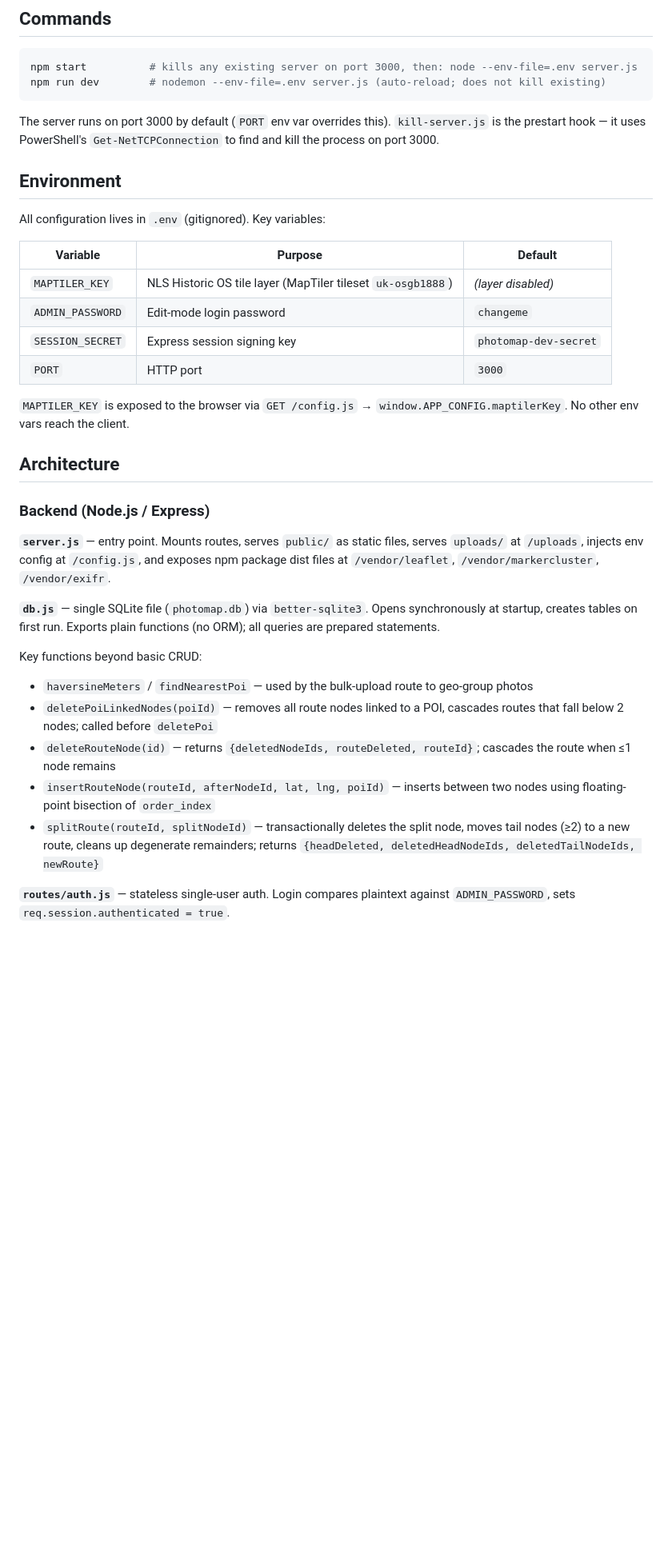
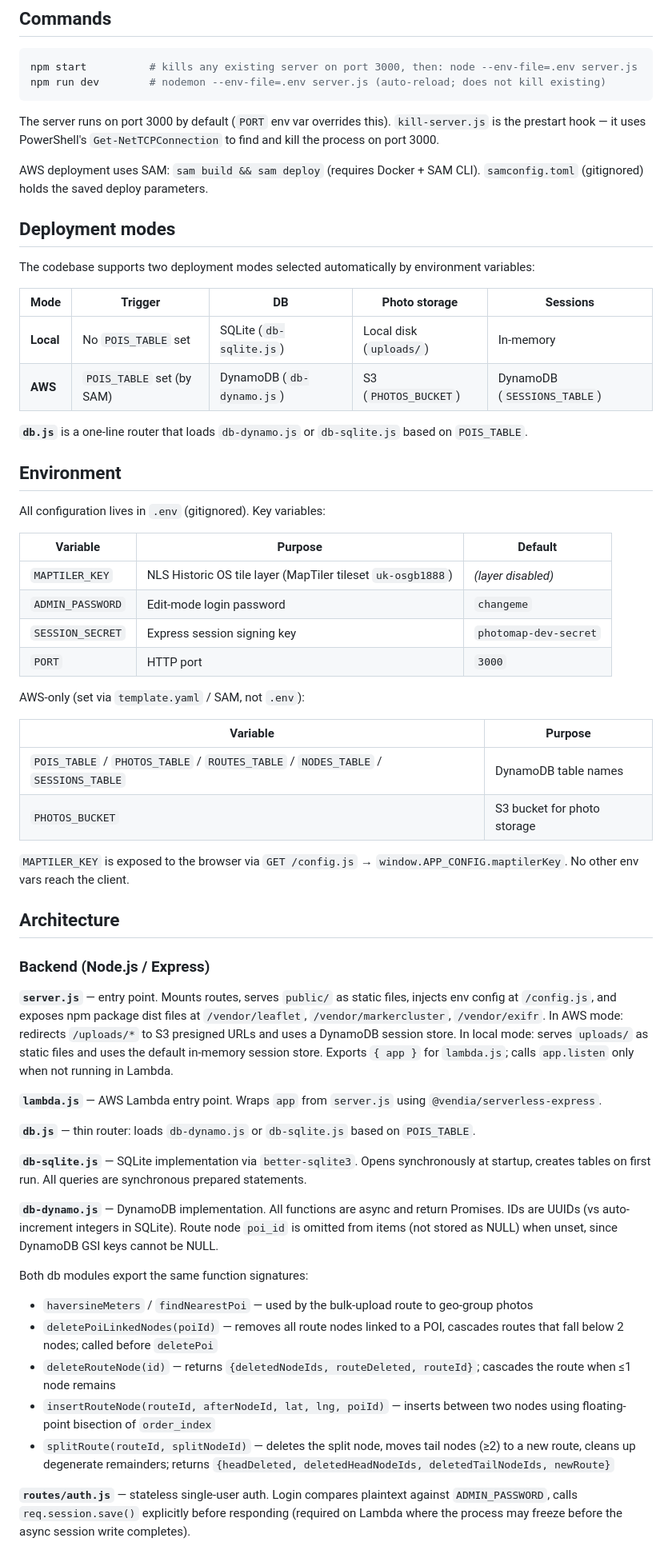
Before and after one commit to alancameronwills/photomap, a Markdown page: CLAUDE.md, the part around one of its changes. Shown at 80% size. Rendered like a GitHub page; blank space fills up the shorter version.

Commit message:
Update CLAUDE.md for unified local/AWS architecture

```diff
--- a/CLAUDE.md
+++ b/CLAUDE.md
@@ -11,6 +11,19 @@ npm run dev        # nodemon --env-file=.env server.js (auto-reload; does not ki
 
 The server runs on port 3000 by default (`PORT` env var overrides this). `kill-server.js` is the prestart hook — it uses PowerShell's `Get-NetTCPConnection` to find and kill the process on port 3000.
 
+AWS deployment uses SAM: `sam build && sam deploy` (requires Docker + SAM CLI). `samconfig.toml` (gitignored) holds the saved deploy parameters.
+
+## Deployment modes
+
+The codebase supports two deployment modes selected automatically by environment variables:
+
+| Mode | Trigger | DB | Photo storage | Sessions |
+|---|---|---|---|---|
+| **Local** | No `POIS_TABLE` set | SQLite (`db-sqlite.js`) | Local disk (`uploads/`) | In-memory |
+| **AWS** | `POIS_TABLE` set (by SAM) | DynamoDB (`db-dynamo.js`) | S3 (`PHOTOS_BUCKET`) | DynamoDB (`SESSIONS_TABLE`) |
+
+**`db.js`** is a one-line router that loads `db-dynamo.js` or `db-sqlite.js` based on `POIS_TABLE`.
+
 ## Environment
 
 All configuration lives in `.env` (gitignored). Key variables:
@@ -22,22 +35,35 @@ All configuration lives in `.env` (gitignored). Key variables:
 | `SESSION_SECRET` | Express session signing key | `photomap-dev-secret` |
 | `PORT` | HTTP port | `3000` |
 
+AWS-only (set via `template.yaml` / SAM, not `.env`):
+
+| Variable | Purpose |
+|---|---|
+| `POIS_TABLE` / `PHOTOS_TABLE` / `ROUTES_TABLE` / `NODES_TABLE` / `SESSIONS_TABLE` | DynamoDB table names |
+| `PHOTOS_BUCKET` | S3 bucket for photo storage |
+
 `MAPTILER_KEY` is exposed to the browser via `GET /config.js` → `window.APP_CONFIG.maptilerKey`. No other env vars reach the client.
 
 ## Architecture
 
 ### Backend (Node.js / Express)
 
-**`server.js`** — entry point. Mounts routes, serves `public/` as static files, serves `uploads/` at `/uploads`, injects env config at `/config.js`, and exposes npm package dist files at `/vendor/leaflet`, `/vendor/markercluster`, `/vendor/exifr`.
+**`server.js`** — entry point. Mounts routes, serves `public/` as static files, injects env config at `/config.js`, and exposes npm package dist files at `/vendor/leaflet`, `/vendor/markercluster`, `/vendor/exifr`. In AWS mode: redirects `/uploads/*` to S3 presigned URLs and uses a DynamoDB session store. In local mode: serves `uploads/` as static files and uses the default in-memory session store. Exports `{ app }` for `lambda.js`; calls `app.listen` only when not running in Lambda.
 
-**`db.js`** — single SQLite file (`photomap.db`) via `better-sqlite3`. Opens synchronously at startup, creates tables on first run. Exports plain functions (no ORM); all queries are prepared statements.
+**`lambda.js`** — AWS Lambda entry point. Wraps `app` from `server.js` using `@vendia/serverless-express`.
 
-Key functions beyond basic CRUD:
+**`db.js`** — thin router: loads `db-dynamo.js` or `db-sqlite.js` based on `POIS_TABLE`.
+
+**`db-sqlite.js`** — SQLite implementation via `better-sqlite3`. Opens synchronously at startup, creates tables on first run. All queries are synchronous prepared statements.
+
+**`db-dynamo.js`** — DynamoDB implementation. All functions are async and return Promises. IDs are UUIDs (vs auto-increment integers in SQLite). Route node `poi_id` is omitted from items (not stored as NULL) when unset, since DynamoDB GSI keys cannot be NULL.
+
+Both db modules export the same function signatures:
 - `haversineMeters` / `findNearestPoi` — used by the bulk-upload route to geo-group photos
 - `deletePoiLinkedNodes(poiId)` — removes all route nodes linked to a POI, cascades routes that fall below 2 nodes; called before `deletePoi`
 - `deleteRouteNode(id)` — returns `{deletedNodeIds, routeDeleted, routeId}`; cascades the route when ≤1 node remains
 - `insertRouteNode(routeId, afterNodeId, lat, lng, poiId)` — inserts between two nodes using floating-point bisection of `order_index`
-- `splitRoute(routeId, splitNodeId)` — transactionally deletes the split node, moves tail nodes (≥2) to a new route, cleans up degenerate remainders; returns `{headDeleted, deletedHeadNodeIds, deletedTailNodeIds, newRoute}`
+- `splitRoute(routeId, splitNodeId)` — deletes the split node, moves tail nodes (≥2) to a new route, cleans up degenerate remainders; returns `{headDeleted, deletedHeadNodeIds, deletedTailNodeIds, newRoute}`
 
-**`routes/auth.js`** — stateless single-user auth. Login compares plaintext against `ADMIN_PASSWORD`, sets `req.session.authenticated = true`.
+**`routes/auth.js`** — stateless single-user auth. Login compares plaintext against `ADMIN_PASSWORD`, calls `req.session.save()` explicitly before responding (required on Lambda where the process may freeze before the async session write completes).
 
```
Also changed, not shown: other parts of CLAUDE.md (+17 -7 lines).
